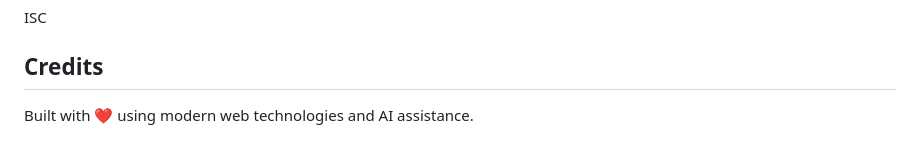
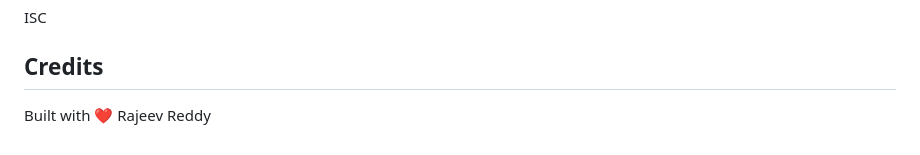
Before and after one commit to animeprints/portfolioanalyzer, a Markdown page: README.md, the part around the change. Rendered like a GitHub page.

Commit message:
Update credits to include author name

```diff
--- a/README.md
+++ b/README.md
@@ -203,4 +203,4 @@ ISC
 
 ## Credits
 
-Built with ❤️ using modern web technologies and AI assistance.
+Built with ❤️ Rajeev Reddy
```
